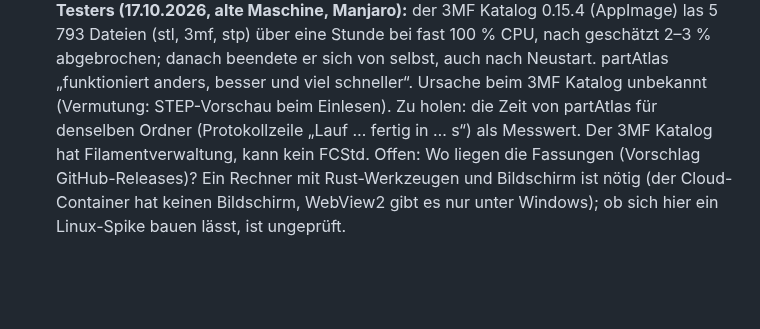
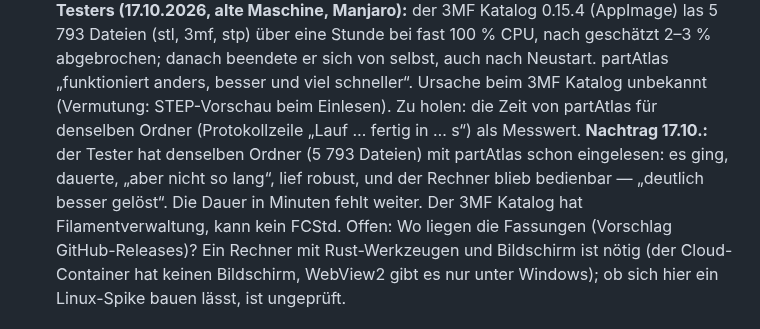
Before and after one commit to bireggbaum-beep/partAtlas, a Markdown page: OFFEN.md, the part around the change. GitHub-like rendering; blank space fills up the shorter version.

Commit message:
OFFEN: Nachtrag zur Rückmeldung des Testers (5 793 Dateien mit partAtlas eingelesen)
Co-Authored-By: Claude Sonnet 5.5 <noreply@anthropic.com>
Claude-Session: https://claude.ai/code/session_01QtSDAZUfB2Sx37bC6sy5Tc

```diff
--- a/OFFEN.md
+++ b/OFFEN.md
@@ -452,7 +452,9 @@ Wenn, dann STEP weiter zuletzt und im Hintergrund, und auf einer alten Maschine
 **Rückmeldung des Testers (17.10.2026, alte Maschine, Manjaro):** der 3MF Katalog 0.15.4 (AppImage) las 5 793 Dateien (stl, 3mf, stp)
 über eine Stunde bei fast 100 % CPU, nach geschätzt 2–3 % abgebrochen; danach beendete er sich von selbst, auch nach Neustart. partAtlas
 „funktioniert anders, besser und viel schneller“. Ursache beim 3MF Katalog unbekannt (Vermutung: STEP-Vorschau beim Einlesen). Zu holen: die
-Zeit von partAtlas für denselben Ordner (Protokollzeile „Lauf … fertig in … s“) als Messwert. Der 3MF Katalog hat Filamentverwaltung, kann
+Zeit von partAtlas für denselben Ordner (Protokollzeile „Lauf … fertig in … s“) als Messwert. **Nachtrag 17.10.:** der Tester hat denselben
+Ordner (5 793 Dateien) mit partAtlas schon eingelesen: es ging, dauerte, „aber nicht so lang“, lief robust, und der Rechner blieb bedienbar
+— „deutlich besser gelöst“. Die Dauer in Minuten fehlt weiter. Der 3MF Katalog hat Filamentverwaltung, kann
 kein FCStd.
 Offen: Wo liegen die Fassungen (Vorschlag GitHub-Releases)? Ein Rechner mit Rust-Werkzeugen und Bildschirm ist nötig (der Cloud-Container
 hat keinen Bildschirm, WebView2 gibt es nur unter Windows); ob sich hier ein Linux-Spike bauen lässt, ist ungeprüft.
```
